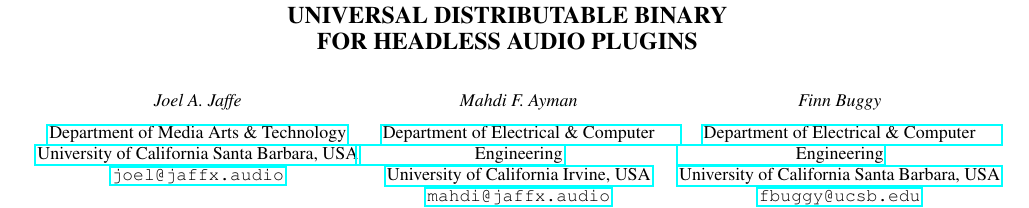
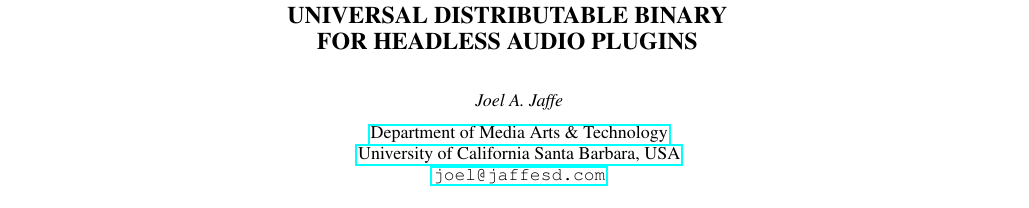
Before and after one commit to joeljaffesd/LPA-Paper, a LaTeX paper (main.tex): part of page 1 of 3, cut so that both start at the same text. Compiled offline with pdfLaTeX.

Commit message:
Went down to one author

```diff
--- a/main.tex
+++ b/main.tex
@@ -120,3 +118,5 @@
+{\tt \href{mailto:joel@jaffesd.com}{joel@jaffesd.com}}
+}
 %-----------------------------------SINGLE-AUTHOR HEADER ENDS------------------------------------------------------
 
 %---------------TWO-AUTHOR HEADER STARTS (uncomment below if your paper has two authors)-----------------------
@@ -132,22 +132,19 @@
 %-------------------------------------TWO-AUTHOR HEADER ENDS------------------------------------------------------
 
 %---------------THREE-AUTHOR HEADER STARTS (uncomment below if your paper has three authors)-----------------------
-\threeaffiliations
-{\paperauthorA}
-{\href{https://www.mat.ucsb.edu/}{Department of Media Arts \& Technology} \\
-\href{https://www.ucsb.edu}{University of California Santa Barbara, USA} \\
-{\tt \href{mailto:joel@jaffx.audio}{joel@jaffx.audio}}
-}
-{\paperauthorB}
-{\href{https://www.mat.ucsb.edu/}{Department of Electrical \& Computer Engineering} \\
-\href{https://www.uci.edu}{University of California Irvine, USA} \\
-{\tt \href{mailto:mahdi@jaffx.audio}{mahdi@jaffx.audio}}
-}
-{\paperauthorC}
-{\href{https://www.mat.ucsb.edu/}{Department of Electrical \& Computer Engineering} \\
-\href{https://www.ucsb.edu}{University of California Santa Barbara, USA} \\
-{\tt \href{mailto:fbuggy@ucsb.edu}{fbuggy@ucsb.edu}}
-}
+% \threeaffiliations
+% \paperauthorA \,\sthanks{This work was supported by the XYZ Foundation}}
+% {\href{https://ccrma.stanford.edu}{CCRMA} \\ Stanford University, USA \\
+% {\tt \href{mailto:lac@ccrma.stanford.edu}{lac@ccrma.stanford.edu}}
+% }
+% {\paperauthorB \,\sthanks{This guy is a very good fellow}}
+% {\href{http://www.musikwissenschaft.uni-mainz.de/Musikinformatik/}{Johannes Gutenberg University (JGU)} \\  Mainz, Germany\\
+% {\tt \href{mailto:lac@uni-mainz.de}{lac@uni-mainz.de}}
+% }
+% {\paperauthorC \,\sthanks{Illustrious contributor}}
+% {\href{https://lmfa.ec-lyon.fr/}{LMFA} \\ Ecully, France \\
+% {\tt \href{mailto:lac@ec-lyon.fr}{lac@ec-lyon.fr}}
+% }
 %-------------------------------------THREE-AUTHOR HEADER ENDS------------------------------------------------------
 
 %----------------FOUR-AUTHOR HEADER STARTS (uncomment below if your paper has four authors)-----------------------
```
Also changed, not shown: main.tex (10 more changed lines).
